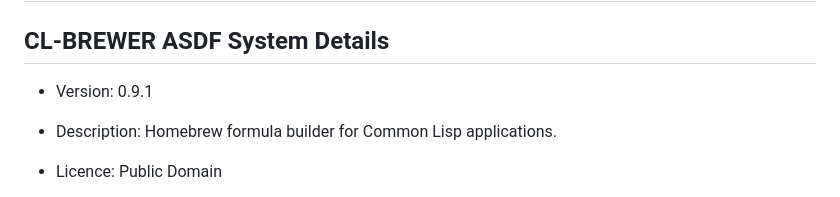
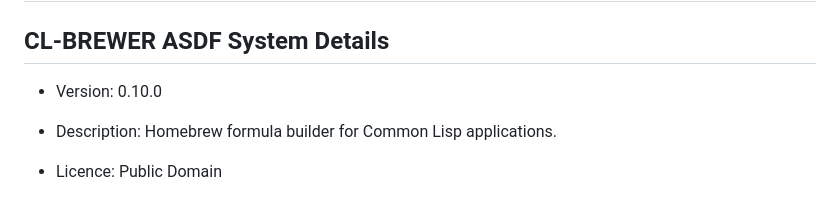
Before and after one commit to 40ants/cl-brewer, a Markdown page: README.md, the part around one of its changes. GitHub-like rendering.

```diff
--- a/README.md
+++ b/README.md
@@ -6,7 +6,7 @@
 
 ## CL-BREWER ASDF System Details
 
-* Version: 0.9.1
+* Version: 0.10.0
 
 * Description: Homebrew formula builder for Common Lisp applications.
 
```
Also changed, not shown: other parts of README.md (+31 -31 lines).
